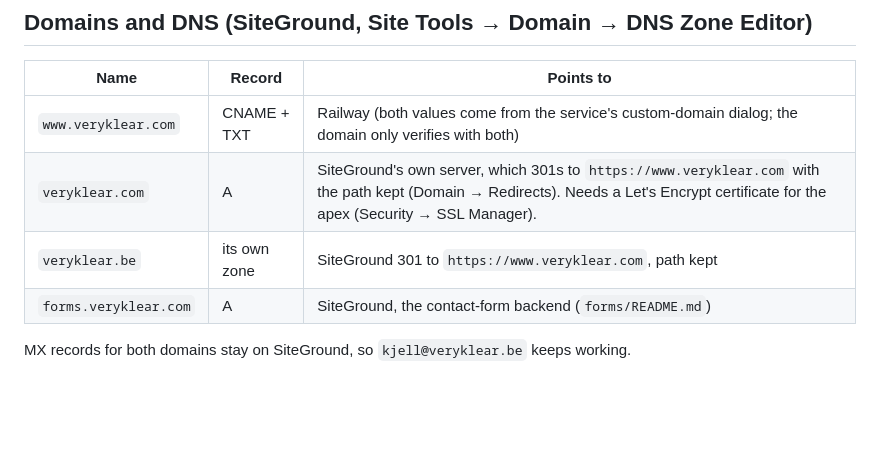
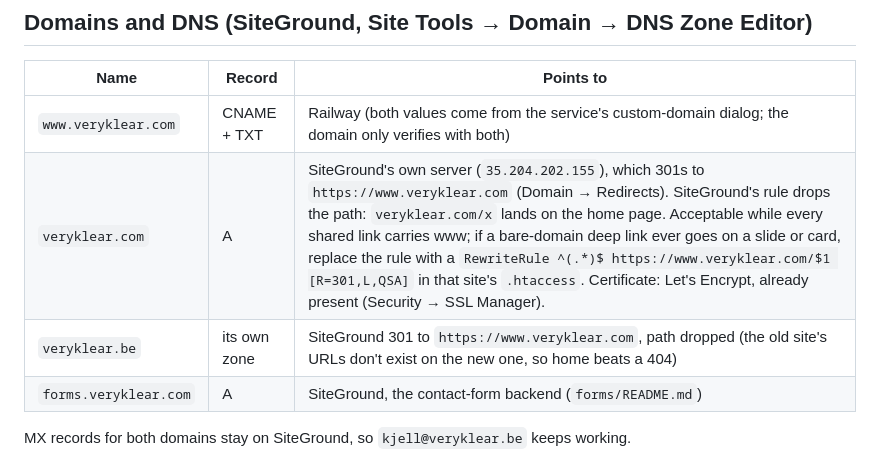
Before and after one commit to Kjellvdv/veryklear-website, a Markdown page: DEPLOY.md, the part around the change. Drawn GitHub-style; blank space fills up the shorter version.

Commit message:
DEPLOY.md: apex and .be redirects drop the path, and when that would matter
Co-Authored-By: Claude Fable 5.1 <noreply@anthropic.com>

```diff
--- a/DEPLOY.md
+++ b/DEPLOY.md
@@ -21,8 +21,8 @@ every push to `main`, so a content-desk publish goes live by itself.
 | Name | Record | Points to |
 |---|---|---|
 | `www.veryklear.com` | CNAME + TXT | Railway (both values come from the service's custom-domain dialog; the domain only verifies with both) |
-| `veryklear.com` | A | SiteGround's own server, which 301s to `https://www.veryklear.com` with the path kept (Domain → Redirects). Needs a Let's Encrypt certificate for the apex (Security → SSL Manager). |
-| `veryklear.be` | its own zone | SiteGround 301 to `https://www.veryklear.com`, path kept |
+| `veryklear.com` | A | SiteGround's own server (`35.204.202.155`), which 301s to `https://www.veryklear.com` (Domain → Redirects). SiteGround's rule drops the path: `veryklear.com/x` lands on the home page. Acceptable while every shared link carries www; if a bare-domain deep link ever goes on a slide or card, replace the rule with a `RewriteRule ^(.*)$ https://www.veryklear.com/$1 [R=301,L,QSA]` in that site's `.htaccess`. Certificate: Let's Encrypt, already present (Security → SSL Manager). |
+| `veryklear.be` | its own zone | SiteGround 301 to `https://www.veryklear.com`, path dropped (the old site's URLs don't exist on the new one, so home beats a 404) |
 | `forms.veryklear.com` | A | SiteGround, the contact-form backend (`forms/README.md`) |
 
 MX records for both domains stay on SiteGround, so `kjell@veryklear.be` keeps working.
```
